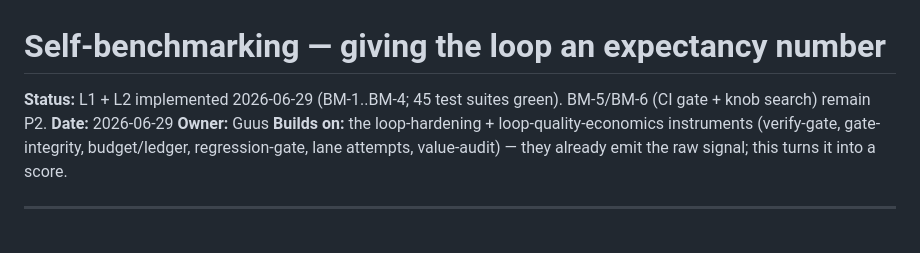
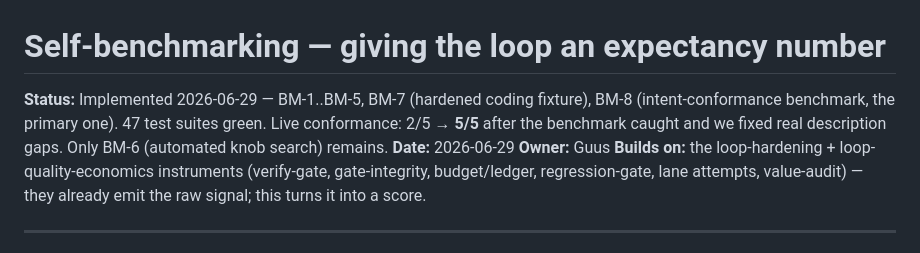
Before and after one commit to guuslangelaar0/workbench, a Markdown page: docs/design/2026-06-29-self-benchmarking-expectancy-design.md, the part around one of its changes. Rendered like a GitHub page.

Commit message:
design: mark self-benchmarking implemented through BM-5/BM-8 (conformance 5/5)

```diff
--- a/docs/design/2026-06-29-self-benchmarking-expectancy-design.md
+++ b/docs/design/2026-06-29-self-benchmarking-expectancy-design.md
@@ -1,6 +1,6 @@
 # Self-benchmarking — giving the loop an expectancy number
 
-**Status:** L1 + L2 implemented 2026-06-29 (BM-1..BM-4; 45 test suites green). BM-5/BM-6 (CI gate + knob search) remain P2.
+**Status:** Implemented 2026-06-29 — BM-1..BM-5, BM-7 (hardened coding fixture), BM-8 (intent-conformance benchmark, the primary one). 47 test suites green. Live conformance: 2/5 → **5/5** after the benchmark caught and we fixed real description gaps. Only BM-6 (automated knob search) remains.
 **Date:** 2026-06-29
 **Owner:** Guus
 **Builds on:** the loop-hardening + loop-quality-economics instruments (verify-gate, gate-integrity, budget/ledger, regression-gate, lane attempts, value-audit) — they already emit the raw signal; this turns it into a score.
```
Also changed, not shown: other parts of docs/design/2026-06-29-self-benchmarking-expectancy-design.md (+1 -1 lines).
